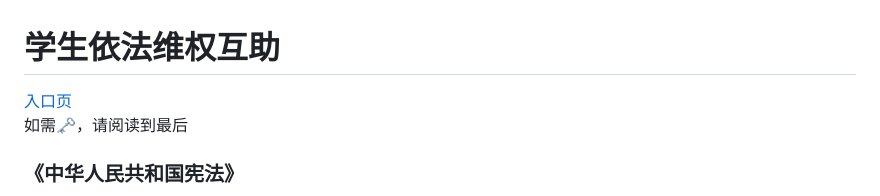
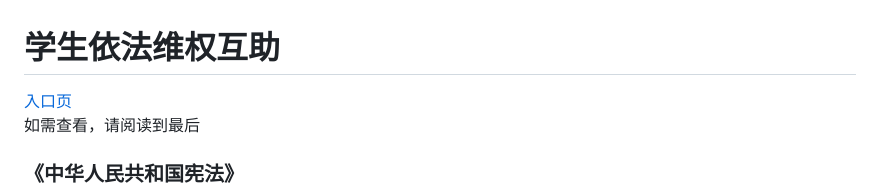
Before and after one commit to hepsa2/eduleader, a Markdown page: README.md, the part around the change. Rendered like a GitHub page.

```diff
--- a/README.md
+++ b/README.md
@@ -1,5 +1,5 @@
 # 学生依法维权互助
-[入口页](https://bin.outv.im/?d2c71938d40f4462#HCytgzfiw9HQtMPrTAGxwgSPZWSdZDeYWdGcjDLKj7Wd)<br>如需🗝，请阅读到最后
+[入口页](https://bin.outv.im/?d2c71938d40f4462#HCytgzfiw9HQtMPrTAGxwgSPZWSdZDeYWdGcjDLKj7Wd)<br>如需查看，请阅读到最后
 
 ### 《中华人民共和国宪法》
 第33条：<br>
```
